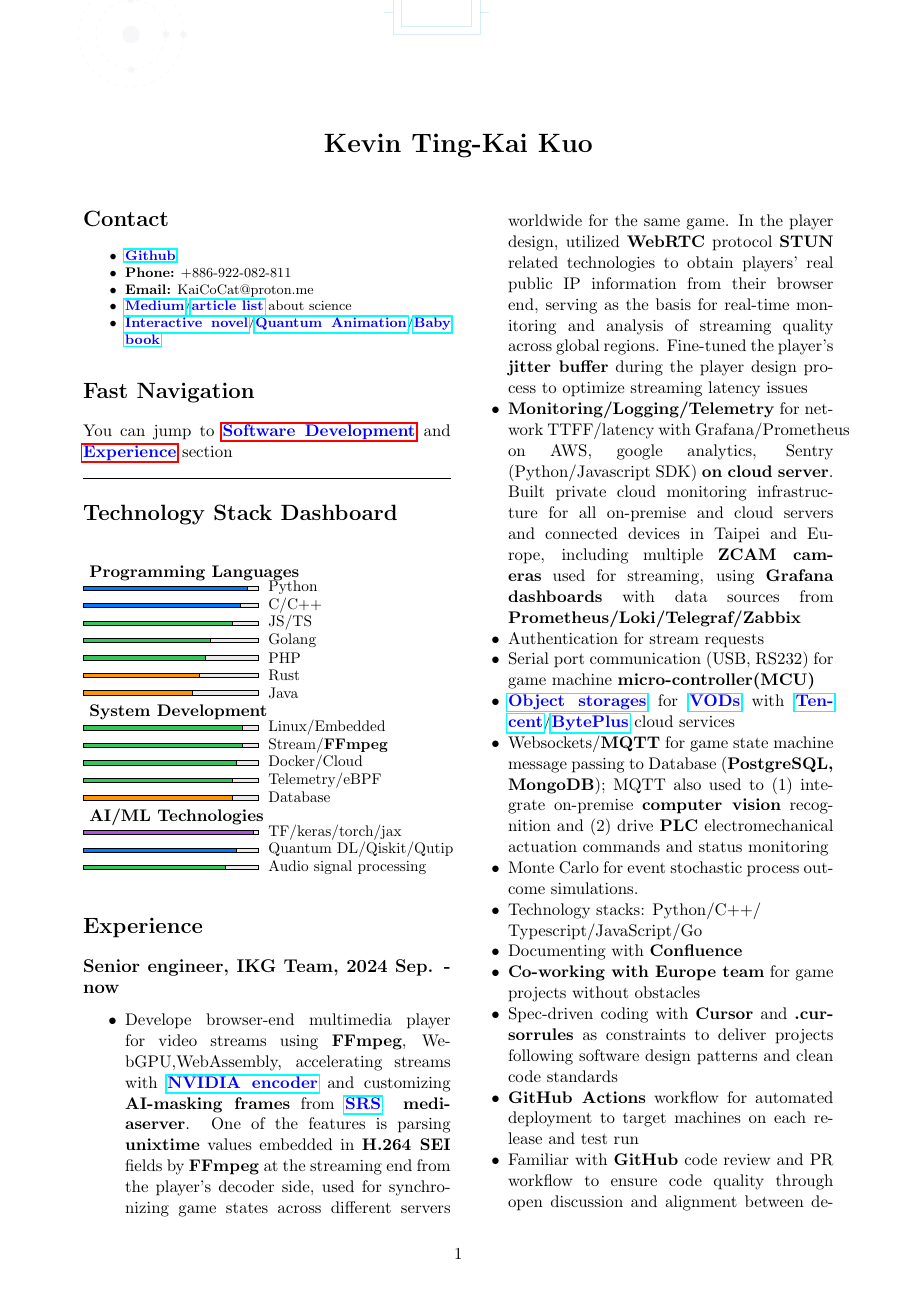
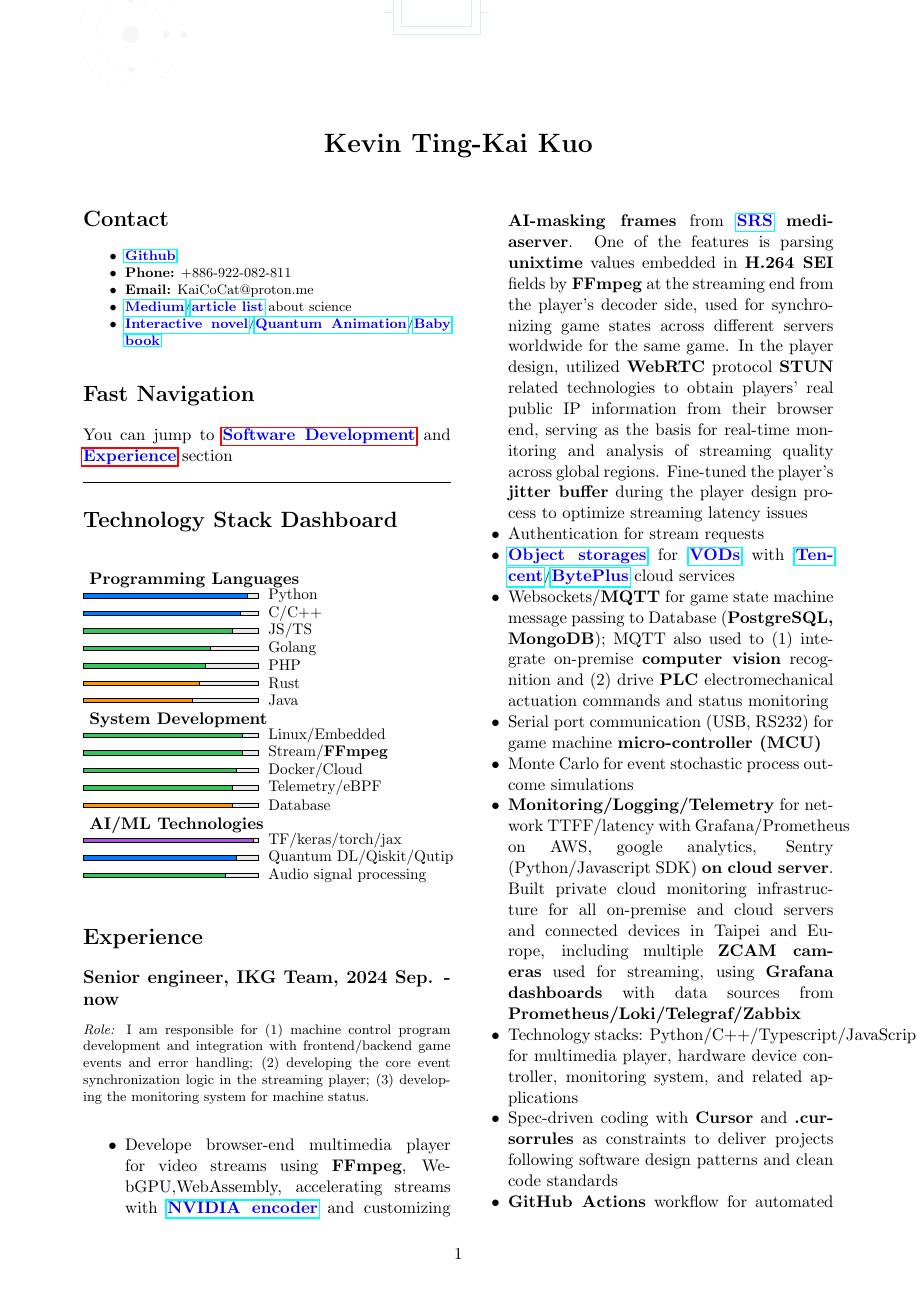
Before and after one commit to Kuo-TingKai/my-cv, a LaTeX document (main.tex): page 1 of 4. Compiled offline with pdfLaTeX.

Commit message:
IKG: role summary, Confluence/tech stack desc, reorder; ICE Barcelona 2026
Co-authored-by: Cursor <cursoragent@cursor.com>

```diff
--- a/main.tex
+++ b/main.tex
@@ -255,23 +255,26 @@ You can jump to \href{#software-dev}{\textbf{\textcolor{blue}{Software Developme
 \section*{Experience}\label{experience}
 
 \subsection*{Senior engineer, IKG Team, 2024 Sep. - now}
+{\footnotesize \textit{Role:} I am responsible for (1) machine control program development and integration with frontend/backend game events and error handling; (2) developing the core event synchronization logic in the streaming player; (3) developing the monitoring system for machine status.\par}
+\vspace{0.4em}
 \begin{itemize}[noitemsep]
+    %--- Core product: multimedia \& streaming ---
     \item Develope browser-end multimedia player for video streams using \textbf{FFmpeg}, WebGPU,WebAssembly,
     accelerating streams with \href{https://developer.nvidia.com/video-codec-sdk}{\textbf{\textcolor{blue}{NVIDIA encoder}}}
-    and customizing\textbf{ AI-masking frames} from \href{https://github.com/ossrs/srs}{\textbf{\textcolor{blue}{SRS}}} \textbf{ mediaserver}.
+    and customizing \textbf{AI-masking frames} from \href{https://github.com/ossrs/srs}{\textbf{\textcolor{blue}{SRS}}} \textbf{mediaserver}.
     One of the features is parsing \textbf{unixtime} values embedded in \textbf{H.264 SEI} fields by \textbf{FFmpeg} at the streaming end from the player's decoder side,
     used for synchronizing game states across different servers worldwide for the same game.
     In the player design, utilized \textbf{WebRTC} protocol \textbf{STUN} related technologies to obtain players' real public IP information from their browser end,
     serving as the basis for real-time monitoring and analysis of streaming quality across global regions.
     Fine-tuned the player's \textbf{jitter buffer} during the player design process to optimize streaming latency issues
+    \item Authentication for stream requests
+    \item \href{https://www.byteplus.com/en/product/tos}{\textbf{\textcolor{blue}{Object storages}}} for \href{https://www.byteplus.com/en/product/vod}{\textbf{\textcolor{blue}{VODs}}} with \href{https://www.tencent.com/en-us/cloud}{\textbf{\textcolor{blue}{Tencent}}}/\href{https://www.byteplus.com/en/product/vod}{\textbf{\textcolor{blue}{BytePlus}}} cloud services
+    \item Websockets/\textbf{MQTT} for game state machine message passing to Database (\textbf{PostgreSQL, MongoDB}); MQTT also used to (1) integrate on-premise \textbf{computer vision} recognition and (2) drive \textbf{PLC} electromechanical actuation commands and status monitoring
+    \item Serial port communication (USB, RS232) for game machine \textbf{micro-controller (MCU)}
+    \item Monte Carlo for event stochastic process outcome simulations
+    %--- Monitoring \& infrastructure ---
     \item \textbf{Monitoring/Logging/Telemetry} for network TTFF/latency with Grafana/Prometheus on AWS,
     google analytics, Sentry (Python/Javascript SDK) \textbf{on cloud server}.
     Built private cloud monitoring infrastructure for all on-premise and cloud servers and connected devices in Taipei and Europe, including multiple \textbf{ZCAM cameras} used for streaming, using \textbf{Grafana dashboards} with data sources from \textbf{Prometheus/Loki/Telegraf/Zabbix}
-    \item Authentication for stream requests
-    \item Serial port communication (USB, RS232) for game machine \textbf{micro-controller(MCU)}
-    \item \href{https://www.byteplus.com/en/product/tos}{\textbf{\textcolor{blue}{Object storages}}} for \href{https://www.byteplus.com/en/product/vod}{\textbf{\textcolor{blue}{VODs}}} with \href{https://www.tencent.com/en-us/cloud}{\textbf{\textcolor{blue}{Tencent}}}/\href{https://www.byteplus.com/en/product/vod}{\textbf{\textcolor{blue}{BytePlus}}} cloud services
-    \item Websockets/\textbf{MQTT} for game state machine message passing to Database (\textbf{PostgreSQL, MongoDB}); MQTT also used to (1) integrate on-premise \textbf{computer vision} recognition and (2) drive \textbf{PLC} electromechanical actuation commands and status monitoring
-    \item Monte Carlo for event stochastic process outcome simulations.
-    \item Technology stacks: Python/C++/\\Typescript/JavaScript/Go
-    \item Documenting with \textbf{Confluence}
-    \item \textbf{Co-working with Europe team} for game projects without obstacles
+    %--- Tech stack ---
+    \item Technology stacks: Python/C++/Typescript/JavaScript/Go for multimedia player, hardware device controller, monitoring system, and related applications
```
Also changed, not shown: main.pdf, main.tex (4 more changed lines).
